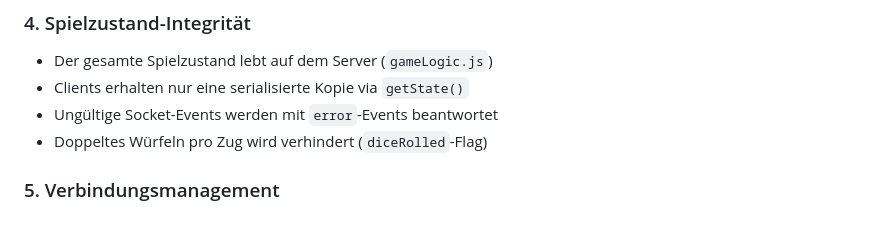
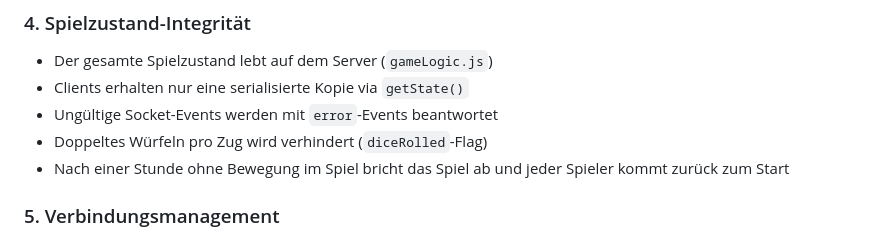
Before and after one commit to timswll/M-DN, a Markdown page: README.md, the part around the change. GitHub-like rendering.

Commit message:
Document game timeout feature in README
Add note about game timeout after one hour of inactivity

```diff
--- a/README.md
+++ b/README.md
@@ -279,6 +279,7 @@ Jeder Zug wird vor der Ausführung vom Server validiert:
 - Clients erhalten nur eine serialisierte Kopie via `getState()`
 - Ungültige Socket-Events werden mit `error`-Events beantwortet
 - Doppeltes Würfeln pro Zug wird verhindert (`diceRolled`-Flag)
+- Nach einer Stunde ohne Bewegung im Spiel bricht das Spiel ab und jeder Spieler kommt zurück zum Start
 
 ### 5. Verbindungsmanagement
 
```
